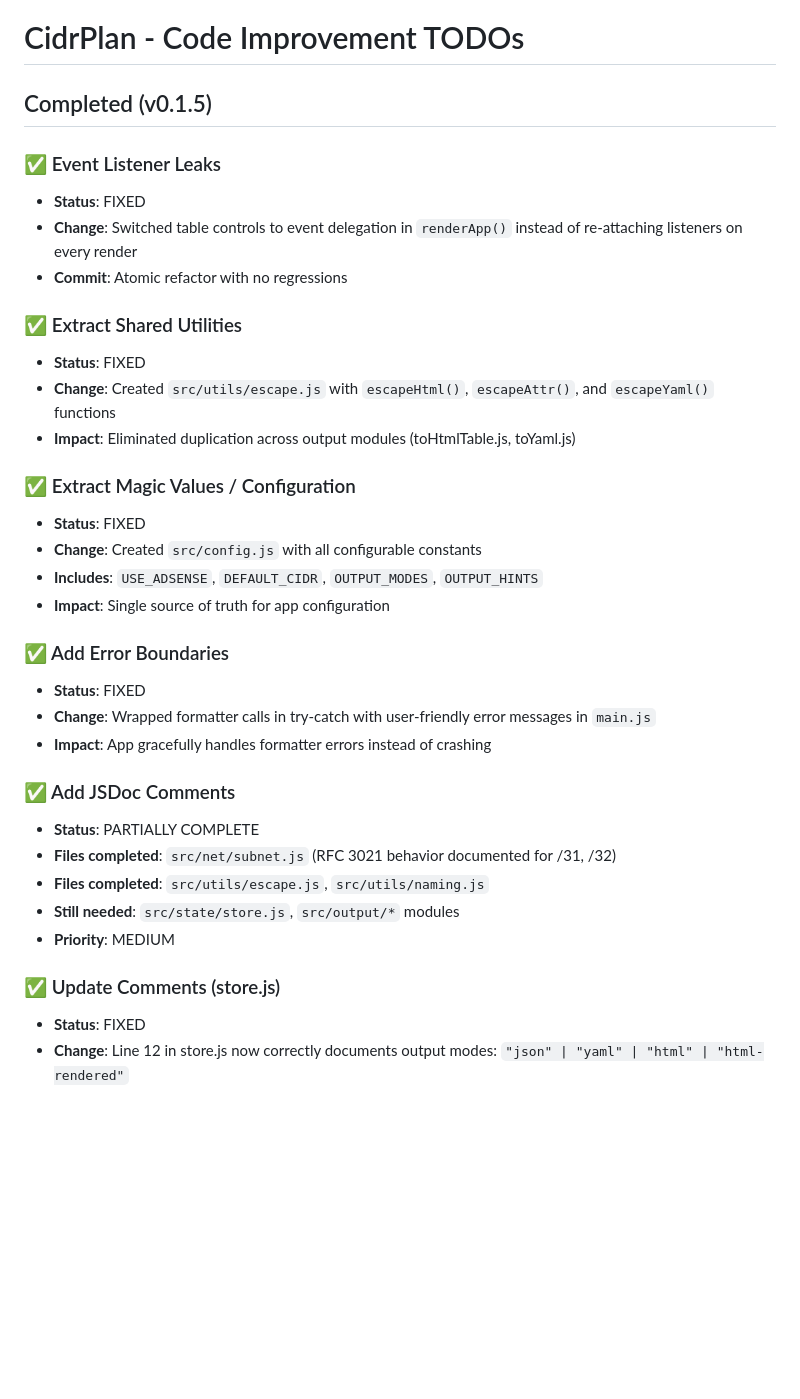
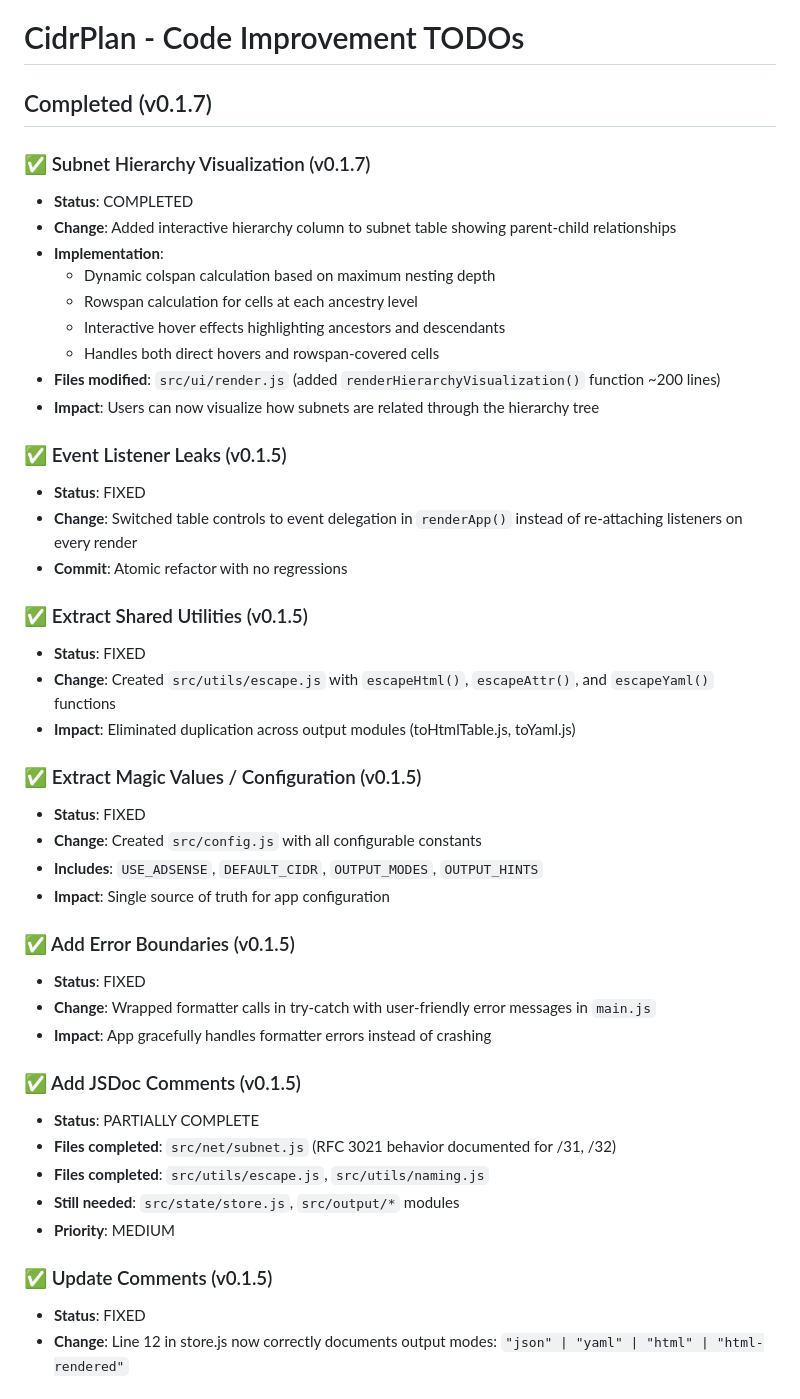
Before and after one commit to jbobbylopez/cidrplan, a Markdown page: TODO.md, the part around the change. Drawn GitHub-style; blank space fills up the shorter version.

Commit message:
docs: update TODO.md with v0.1.7 hierarchy visualization completion
Amp-Thread-ID: https://ampcode.com/threads/T-019c0296-ca44-7373-96a0-100029f068b4
Co-authored-by: Amp <amp@ampcode.com>

```diff
--- a/TODO.md
+++ b/TODO.md
@@ -1,36 +1,47 @@
 # CidrPlan - Code Improvement TODOs
 
-## Completed (v0.1.5)
+## Completed (v0.1.7)
 
-### ✅ Event Listener Leaks
+### ✅ Subnet Hierarchy Visualization (v0.1.7)
+- **Status**: COMPLETED
+- **Change**: Added interactive hierarchy column to subnet table showing parent-child relationships
+- **Implementation**:
+  - Dynamic colspan calculation based on maximum nesting depth
+  - Rowspan calculation for cells at each ancestry level
+  - Interactive hover effects highlighting ancestors and descendants
+  - Handles both direct hovers and rowspan-covered cells
+- **Files modified**: `src/ui/render.js` (added `renderHierarchyVisualization()` function ~200 lines)
+- **Impact**: Users can now visualize how subnets are related through the hierarchy tree
+
+### ✅ Event Listener Leaks (v0.1.5)
 - **Status**: FIXED
 - **Change**: Switched table controls to event delegation in `renderApp()` instead of re-attaching listeners on every render
 - **Commit**: Atomic refactor with no regressions
 
-### ✅ Extract Shared Utilities
+### ✅ Extract Shared Utilities (v0.1.5)
 - **Status**: FIXED
 - **Change**: Created `src/utils/escape.js` with `escapeHtml()`, `escapeAttr()`, and `escapeYaml()` functions
 - **Impact**: Eliminated duplication across output modules (toHtmlTable.js, toYaml.js)
 
-### ✅ Extract Magic Values / Configuration
+### ✅ Extract Magic Values / Configuration (v0.1.5)
 - **Status**: FIXED
 - **Change**: Created `src/config.js` with all configurable constants
 - **Includes**: `USE_ADSENSE`, `DEFAULT_CIDR`, `OUTPUT_MODES`, `OUTPUT_HINTS`
 - **Impact**: Single source of truth for app configuration
 
-### ✅ Add Error Boundaries
+### ✅ Add Error Boundaries (v0.1.5)
 - **Status**: FIXED
 - **Change**: Wrapped formatter calls in try-catch with user-friendly error messages in `main.js`
 - **Impact**: App gracefully handles formatter errors instead of crashing
 
-### ✅ Add JSDoc Comments
+### ✅ Add JSDoc Comments (v0.1.5)
 - **Status**: PARTIALLY COMPLETE
 - **Files completed**: `src/net/subnet.js` (RFC 3021 behavior documented for /31, /32)
 - **Files completed**: `src/utils/escape.js`, `src/utils/naming.js`
 - **Still needed**: `src/state/store.js`, `src/output/*` modules
 - **Priority**: MEDIUM
 
-### ✅ Update Comments (store.js)
+### ✅ Update Comments (v0.1.5)
 - **Status**: FIXED
 - **Change**: Line 12 in store.js now correctly documents output modes: `"json" | "yaml" | "html" | "html-rendered"`
 
```
